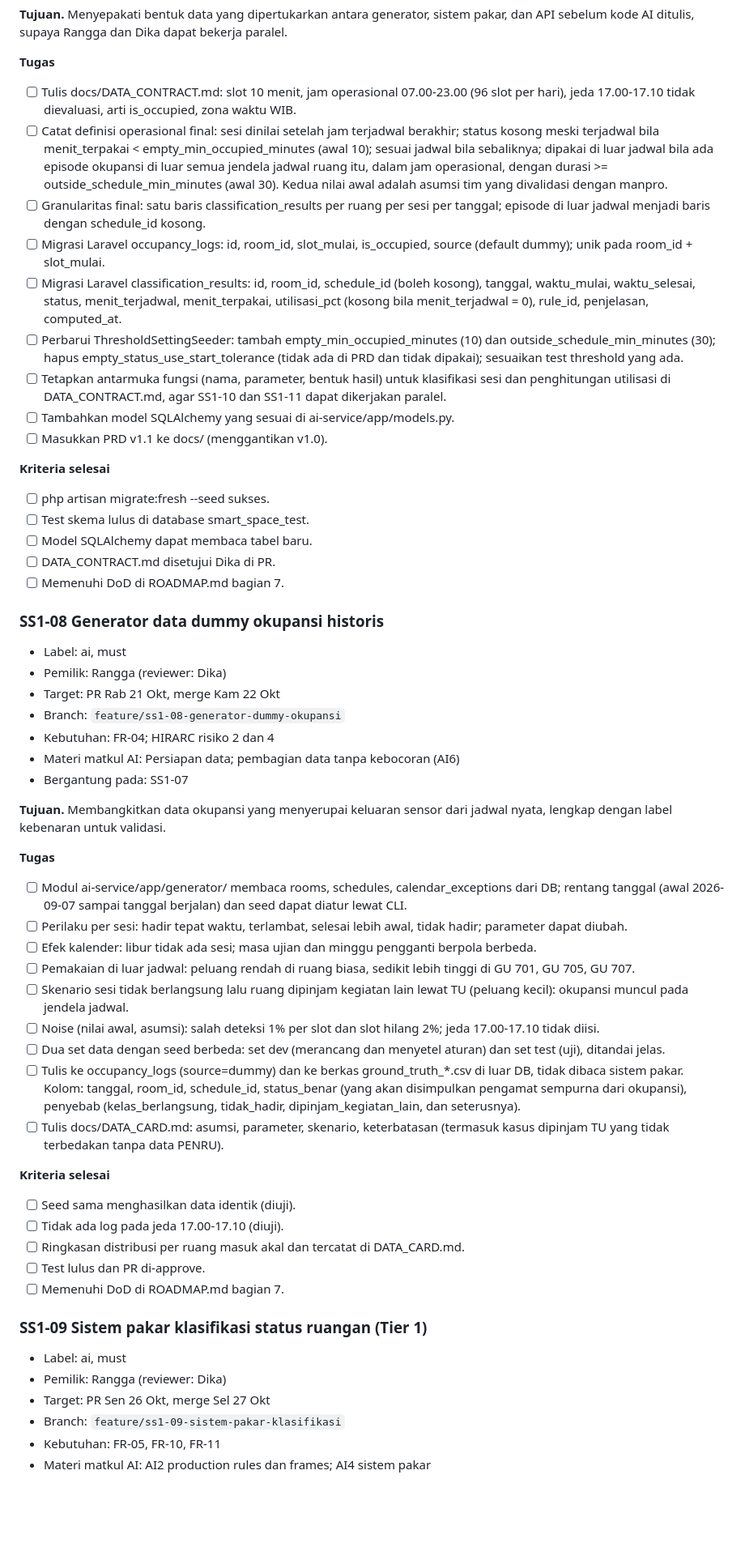
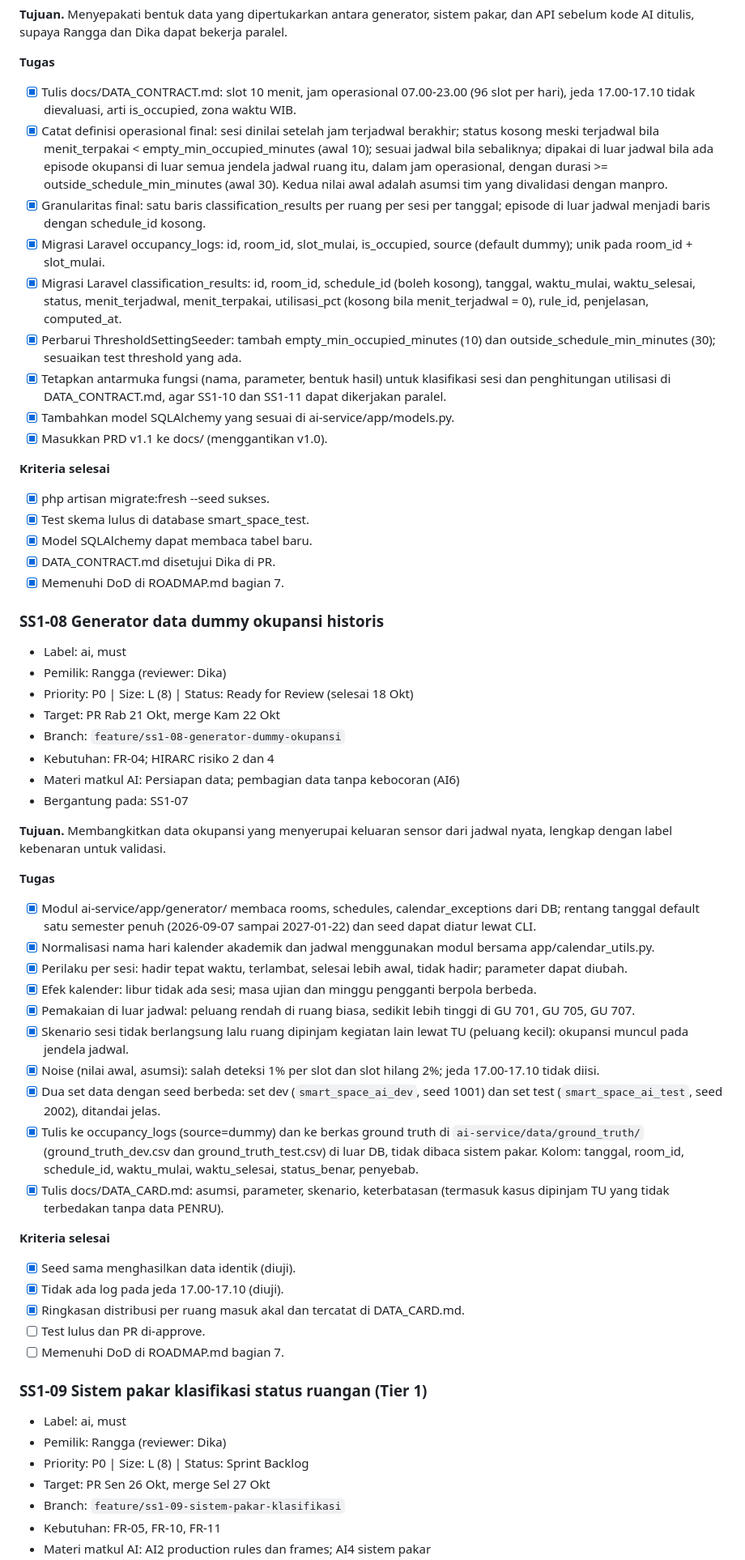
Before and after one commit to xynhiroo/smart-space, a Markdown page: docs/BACKLOG.md, the part around one of its changes. Shown at 81% size. GitHub-like rendering; blank space fills up the shorter version.

Commit message:
docs(backlog): perbarui prioritas, status kartu, dan antarmuka analitik di backlog

```diff
--- a/docs/BACKLOG.md
+++ b/docs/BACKLOG.md
@@ -35,28 +36,29 @@ Selesai: SS1-02 (PR #44) dan SS1-03 (PR #42). Jalur kritis AI (SS1-07, SS1-08, S
 
 **Tugas**
 
-- [ ] Tulis docs/DATA_CONTRACT.md: slot 10 menit, jam operasional 07.00-23.00 (96 slot per hari), jeda 17.00-17.10 tidak dievaluasi, arti is_occupied, zona waktu WIB.
-- [ ] Catat definisi operasional final: sesi dinilai setelah jam terjadwal berakhir; status kosong meski terjadwal bila menit_terpakai < empty_min_occupied_minutes (awal 10); sesuai jadwal bila sebaliknya; dipakai di luar jadwal bila ada episode okupansi di luar semua jendela jadwal ruang itu, dalam jam operasional, dengan durasi >= outside_schedule_min_minutes (awal 30). Kedua nilai awal adalah asumsi tim yang divalidasi dengan manpro.
-- [ ] Granularitas final: satu baris classification_results per ruang per sesi per tanggal; episode di luar jadwal menjadi baris dengan schedule_id kosong.
-- [ ] Migrasi Laravel occupancy_logs: id, room_id, slot_mulai, is_occupied, source (default dummy); unik pada room_id + slot_mulai.
-- [ ] Migrasi Laravel classification_results: id, room_id, schedule_id (boleh kosong), tanggal, waktu_mulai, waktu_selesai, status, menit_terjadwal, menit_terpakai, utilisasi_pct (kosong bila menit_terjadwal = 0), rule_id, penjelasan, computed_at.
-- [ ] Perbarui ThresholdSettingSeeder: tambah empty_min_occupied_minutes (10) dan outside_schedule_min_minutes (30); hapus empty_status_use_start_tolerance (tidak ada di PRD dan tidak dipakai); sesuaikan test threshold yang ada.
-- [ ] Tetapkan antarmuka fungsi (nama, parameter, bentuk hasil) untuk klasifikasi sesi dan penghitungan utilisasi di DATA_CONTRACT.md, agar SS1-10 dan SS1-11 dapat dikerjakan paralel.
-- [ ] Tambahkan model SQLAlchemy yang sesuai di ai-service/app/models.py.
-- [ ] Masukkan PRD v1.1 ke docs/ (menggantikan v1.0).
+- [x] Tulis docs/DATA_CONTRACT.md: slot 10 menit, jam operasional 07.00-23.00 (96 slot per hari), jeda 17.00-17.10 tidak dievaluasi, arti is_occupied, zona waktu WIB.
+- [x] Catat definisi operasional final: sesi dinilai setelah jam terjadwal berakhir; status kosong meski terjadwal bila menit_terpakai < empty_min_occupied_minutes (awal 10); sesuai jadwal bila sebaliknya; dipakai di luar jadwal bila ada episode okupansi di luar semua jendela jadwal ruang itu, dalam jam operasional, dengan durasi >= outside_schedule_min_minutes (awal 30). Kedua nilai awal adalah asumsi tim yang divalidasi dengan manpro.
+- [x] Granularitas final: satu baris classification_results per ruang per sesi per tanggal; episode di luar jadwal menjadi baris dengan schedule_id kosong.
+- [x] Migrasi Laravel occupancy_logs: id, room_id, slot_mulai, is_occupied, source (default dummy); unik pada room_id + slot_mulai.
+- [x] Migrasi Laravel classification_results: id, room_id, schedule_id (boleh kosong), tanggal, waktu_mulai, waktu_selesai, status, menit_terjadwal, menit_terpakai, utilisasi_pct (kosong bila menit_terjadwal = 0), rule_id, penjelasan, computed_at.
+- [x] Perbarui ThresholdSettingSeeder: tambah empty_min_occupied_minutes (10) dan outside_schedule_min_minutes (30); sesuaikan test threshold yang ada.
+- [x] Tetapkan antarmuka fungsi (nama, parameter, bentuk hasil) untuk klasifikasi sesi dan penghitungan utilisasi di DATA_CONTRACT.md, agar SS1-10 dan SS1-11 dapat dikerjakan paralel.
+- [x] Tambahkan model SQLAlchemy yang sesuai di ai-service/app/models.py.
+- [x] Masukkan PRD v1.1 ke docs/ (menggantikan v1.0).
 
 **Kriteria selesai**
 
-- [ ] php artisan migrate:fresh --seed sukses.
-- [ ] Test skema lulus di database smart_space_test.
-- [ ] Model SQLAlchemy dapat membaca tabel baru.
-- [ ] DATA_CONTRACT.md disetujui Dika di PR.
-- [ ] Memenuhi DoD di ROADMAP.md bagian 7.
+- [x] php artisan migrate:fresh --seed sukses.
+- [x] Test skema lulus di database smart_space_test.
+- [x] Model SQLAlchemy dapat membaca tabel baru.
+- [x] DATA_CONTRACT.md disetujui Dika di PR.
+- [x] Memenuhi DoD di ROADMAP.md bagian 7.
 
 ### SS1-08 Generator data dummy okupansi historis
 
 - Label: ai, must
 - Pemilik: Rangga (reviewer: Dika)
+- Priority: P0 | Size: L (8) | Status: Ready for Review (selesai 18 Okt)
 - Target: PR Rab 21 Okt, merge Kam 22 Okt
 - Branch: `feature/ss1-08-generator-dummy-okupansi`
 - Kebutuhan: FR-04; HIRARC risiko 2 dan 4
@@ -67,21 +69,22 @@ Selesai: SS1-02 (PR #44) dan SS1-03 (PR #42). Jalur kritis AI (SS1-07, SS1-08, S
 
 **Tugas**
 
-- [ ] Modul ai-service/app/generator/ membaca rooms, schedules, calendar_exceptions dari DB; rentang tanggal (awal 2026-09-07 sampai tanggal berjalan) dan seed dapat diatur lewat CLI.
-- [ ] Perilaku per sesi: hadir tepat waktu, terlambat, selesai lebih awal, tidak hadir; parameter dapat diubah.
-- [ ] Efek kalender: libur tidak ada sesi; masa ujian dan minggu pengganti berpola berbeda.
-- [ ] Pemakaian di luar jadwal: peluang rendah di ruang biasa, sedikit lebih tinggi di GU 701, GU 705, GU 707.
-- [ ] Skenario sesi tidak berlangsung lalu ruang dipinjam kegiatan lain lewat TU (peluang kecil): okupansi muncul pada jendela jadwal.
-- [ ] Noise (nilai awal, asumsi): salah deteksi 1% per slot dan slot hilang 2%; jeda 17.00-17.10 tidak diisi.
-- [ ] Dua set data dengan seed berbeda: set dev (merancang dan menyetel aturan) dan set test (uji), ditandai jelas.
-- [ ] Tulis ke occupancy_logs (source=dummy) dan ke berkas ground_truth_*.csv di luar DB, tidak dibaca sistem pakar. Kolom: tanggal, room_id, schedule_id, status_benar (yang akan disimpulkan pengamat sempurna dari okupansi), penyebab (kelas_berlangsung, tidak_hadir, dipinjam_kegiatan_lain, dan seterusnya).
-- [ ] Tulis docs/DATA_CARD.md: asumsi, parameter, skenario, keterbatasan (termasuk kasus dipinjam TU yang tidak terbedakan tanpa data PENRU).
+- [x] Modul ai-service/app/generator/ membaca rooms, schedules, calendar_exceptions dari DB; rentang tanggal default satu semester penuh (2026-09-07 sampai 2027-01-22) dan seed dapat diatur lewat CLI.
+- [x] Normalisasi nama hari kalender akademik dan jadwal menggunakan modul bersama app/calendar_utils.py.
+- [x] Perilaku per sesi: hadir tepat waktu, terlambat, selesai lebih awal, tidak hadir; parameter dapat diubah.
+- [x] Efek kalender: libur tidak ada sesi; masa ujian dan minggu pengganti berpola berbeda.
+- [x] Pemakaian di luar jadwal: peluang rendah di ruang biasa, sedikit lebih tinggi di GU 701, GU 705, GU 707.
+- [x] Skenario sesi tidak berlangsung lalu ruang dipinjam kegiatan lain lewat TU (peluang kecil): okupansi muncul pada jendela jadwal.
+- [x] Noise (nilai awal, asumsi): salah deteksi 1% per slot dan slot hilang 2%; jeda 17.00-17.10 tidak diisi.
+- [x] Dua set data dengan seed berbeda: set dev (`smart_space_ai_dev`, seed 1001) dan set test (`smart_space_ai_test`, seed 2002), ditandai jelas.
+- [x] Tulis ke occupancy_logs (source=dummy) dan ke berkas ground truth di `ai-service/data/ground_truth/` (ground_truth_dev.csv dan ground_truth_test.csv) di luar DB, tidak dibaca sistem pakar. Kolom: tanggal, room_id, schedule_id, waktu_mulai, waktu_selesai, status_benar, penyebab.
+- [x] Tulis docs/DATA_CARD.md: asumsi, parameter, skenario, keterbatasan (termasuk kasus dipinjam TU yang tidak terbedakan tanpa data PENRU).
 
 **Kriteria selesai**
 
-- [ ] Seed sama menghasilkan data identik (diuji).
-- [ ] Tidak ada log pada jeda 17.00-17.10 (diuji).
-- [ ] Ringkasan distribusi per ruang masuk akal dan tercatat di DATA_CARD.md.
+- [x] Seed sama menghasilkan data identik (diuji).
+- [x] Tidak ada log pada jeda 17.00-17.10 (diuji).
+- [x] Ringkasan distribusi per ruang masuk akal dan tercatat di DATA_CARD.md.
 - [ ] Test lulus dan PR di-approve.
 - [ ] Memenuhi DoD di ROADMAP.md bagian 7.
 
@@ -89,6 +92,7 @@ Selesai: SS1-02 (PR #44) dan SS1-03 (PR #42). Jalur kritis AI (SS1-07, SS1-08, S
 
 - Label: ai, must
 - Pemilik: Rangga (reviewer: Dika)
+- Priority: P0 | Size: L (8) | Status: Sprint Backlog
 - Target: PR Sen 26 Okt, merge Sel 27 Okt
 - Branch: `feature/ss1-09-sistem-pakar-klasifikasi`
 - Kebutuhan: FR-05, FR-10, FR-11
```
Also changed, not shown: other parts of docs/BACKLOG.md (+36 -29 lines).
